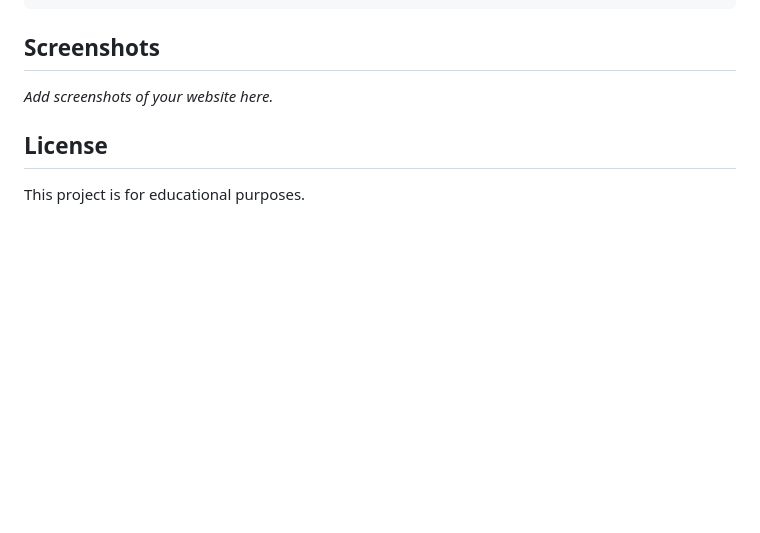
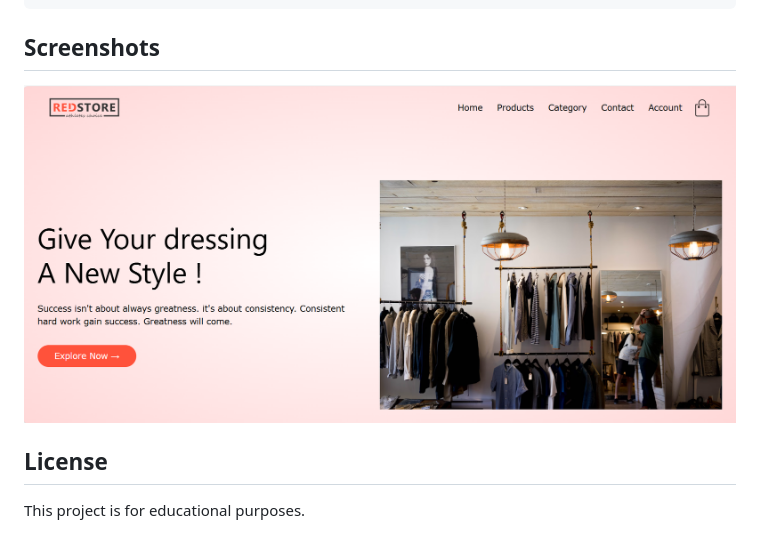
Before and after one commit to akhileshsharma12/E-Commerce-Website-, a Markdown page: README.md, the part around the change. Drawn GitHub-style; pictures changed too: images/screenshot.png (added); blank space fills up the shorter version.

Commit message:
Add homepage screenshot to README

```diff
--- a/README.md
+++ b/README.md
@@ -51,7 +51,8 @@ e-commerce-website/
 
 ## Screenshots
 
-_Add screenshots of your website here._
+
+![Homepage Screenshot](images/screenshot.png)
 
 ## License
 
```
